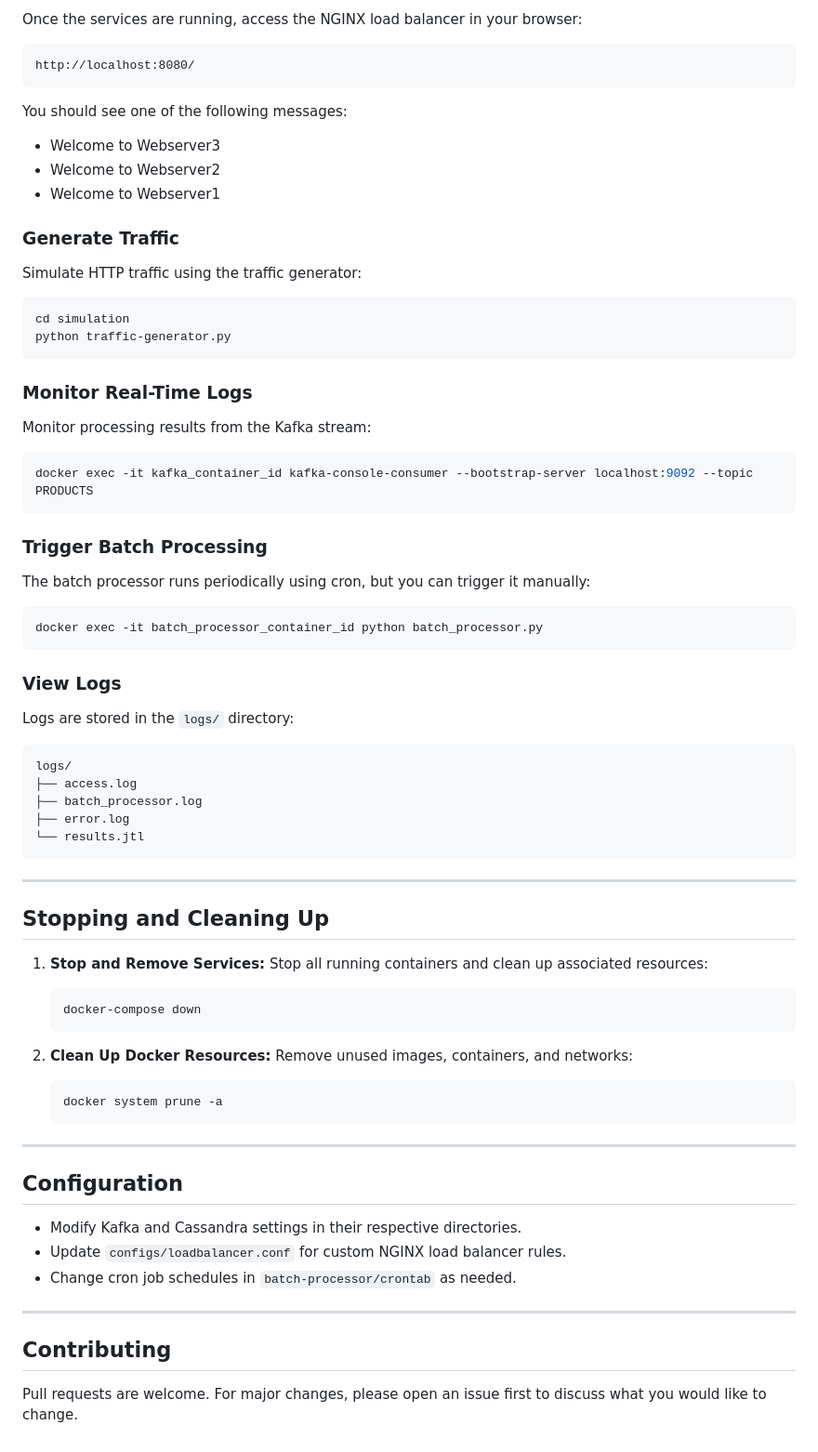
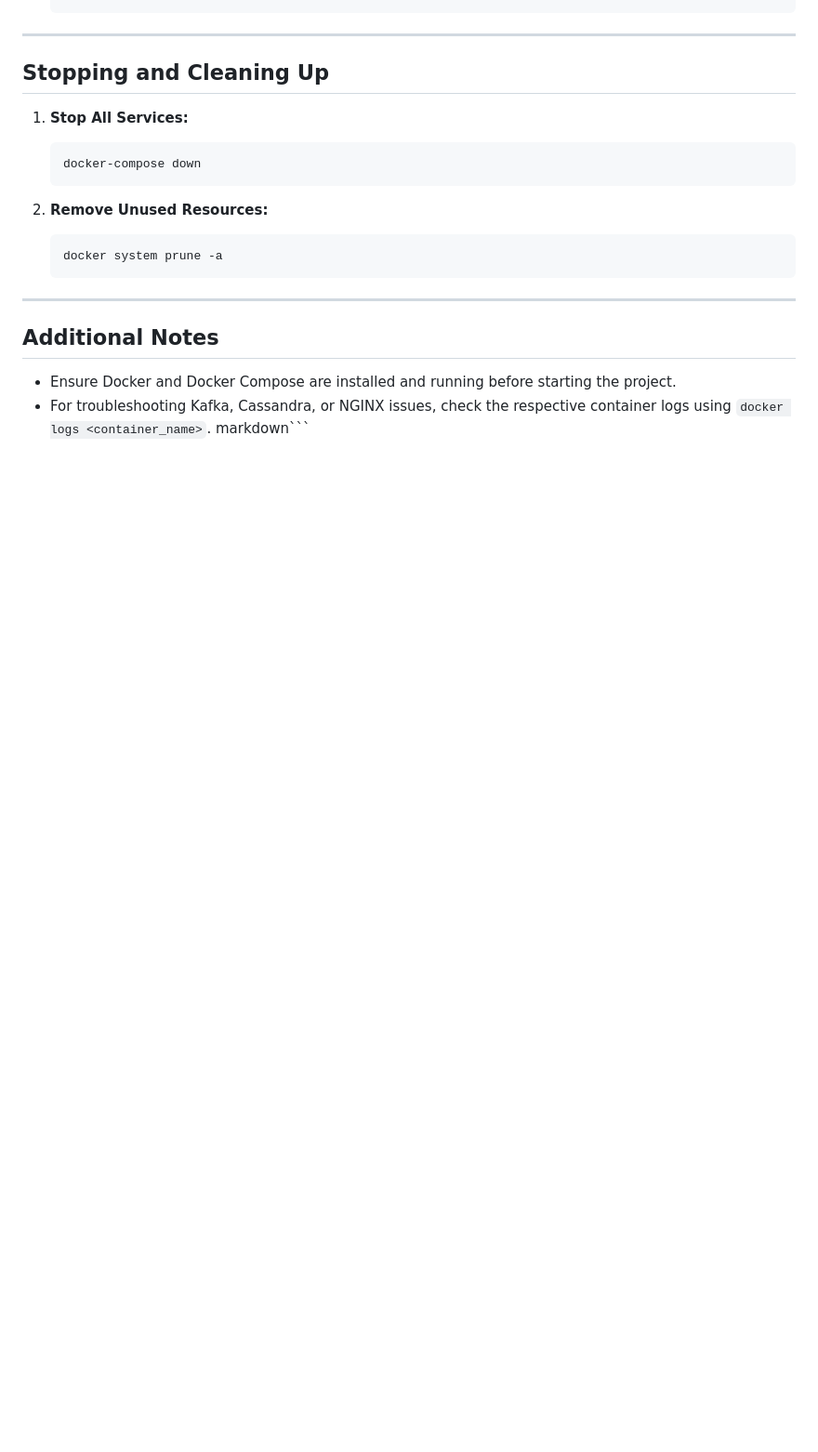
Before and after one commit to rohithgoud30/nginx-cluster, a Markdown page: README.md, the part around one of its changes. Shown at 93% size. GitHub-like rendering; blank space fills up the shorter version.

````diff
--- a/README.md
+++ b/README.md
@@ -157,80 +123,23 @@ Follow these steps to run the project:
-Once the services are running, access the NGINX load balancer in your browser:
-
-```plaintext
-http://localhost:8080/
-```
-
-You should see one of the following messages:
-
-- Welcome to Webserver3
-- Welcome to Webserver2
-- Welcome to Webserver1
-
-### Generate Traffic
-
-Simulate HTTP traffic using the traffic generator:
-
-```bash
-cd simulation
-python traffic-generator.py
-```
-
-### Monitor Real-Time Logs
-
-Monitor processing results from the Kafka stream:
-
-```bash
-docker exec -it kafka_container_id kafka-console-consumer --bootstrap-server localhost:9092 --topic PRODUCTS
-```
-
-### Trigger Batch Processing
-
-The batch processor runs periodically using cron, but you can trigger it manually:
-
-```bash
-docker exec -it batch_processor_container_id python batch_processor.py
-```
-
-### View Logs
-
-Logs are stored in the `logs/` directory:
-
-```plaintext
-logs/
-├── access.log
-├── batch_processor.log
-├── error.log
-└── results.jtl
-```
 
 ---
 
 ## Stopping and Cleaning Up
 
-1. **Stop and Remove Services:**
-   Stop all running containers and clean up associated resources:
+1. **Stop All Services:**
 
    ```bash
    docker-compose down
    ```
 
-2. **Clean Up Docker Resources:**
-   Remove unused images, containers, and networks:
-
+2. **Remove Unused Resources:**
    ```bash
    docker system prune -a
    ```
 
 ---
 
-## Configuration
+## Additional Notes
 
-- Modify Kafka and Cassandra settings in their respective directories.
-- Update `configs/loadbalancer.conf` for custom NGINX load balancer rules.
-- Change cron job schedules in `batch-processor/crontab` as needed.
-
----
-
-## Contributing
-
-Pull requests are welcome. For major changes, please open an issue first to discuss what you would like to change.
+- Ensure Docker and Docker Compose are installed and running before starting the project.
+- For troubleshooting Kafka, Cassandra, or NGINX issues, check the respective container logs using `docker logs <container_name>`.
+  markdown```
````
Also changed, not shown: other parts of README.md (+83 -117 lines).
